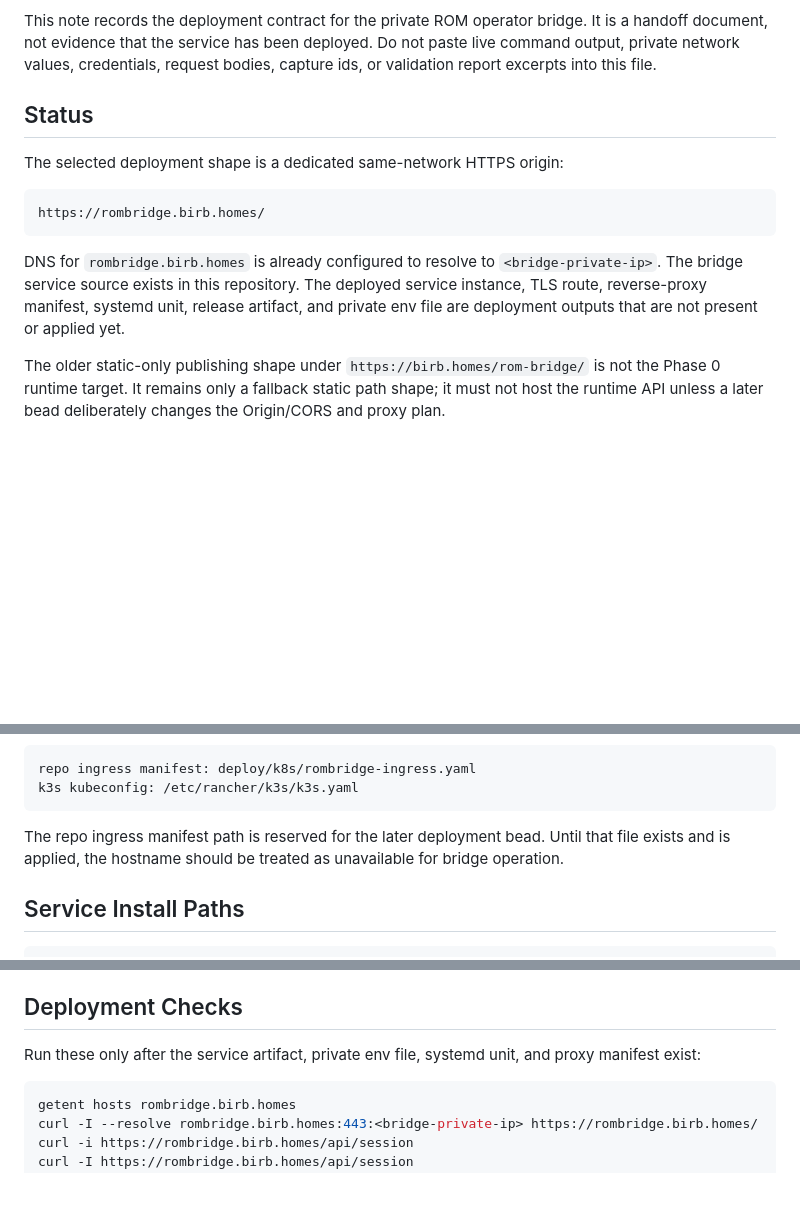
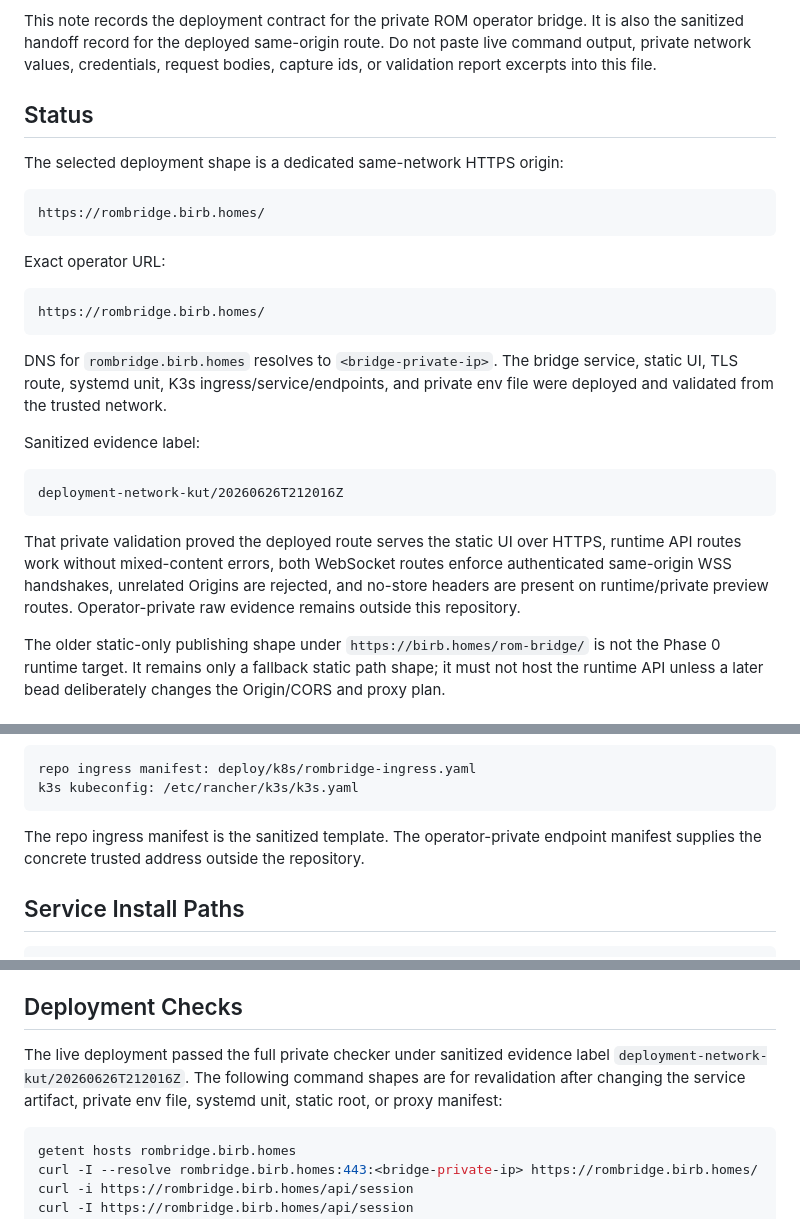
Before and after one commit to preestablished/rom-operator-bridge, a Markdown page: docs/deployment-note.md, 3 parts joined by grey strips. Rendered like a GitHub page; blank space fills up the shorter version.

Commit message:
Record live birb homes deployment

````diff
--- a/docs/deployment-note.md
+++ b/docs/deployment-note.md
@@ -4,6 +4,6 @@ Date: 2026-06-24
 
 This note records the deployment contract for the private ROM operator bridge.
-It is a handoff document, not evidence that the service has been deployed. Do
+It is also the sanitized handoff record for the deployed same-origin route. Do
 not paste live command output, private network values, credentials, request
 bodies, capture ids, or validation report excerpts into this file.
 
@@ -15,11 +15,27 @@ The selected deployment shape is a dedicated same-network HTTPS origin:
 https://rombridge.birb.homes/
 ```
 
-DNS for `rombridge.birb.homes` is already configured to resolve to
-`<bridge-private-ip>`. The bridge service source exists in this repository. The
-deployed service instance, TLS route, reverse-proxy manifest, systemd unit,
-release artifact, and private env file are deployment outputs that are not
-present or applied yet.
+Exact operator URL:
+
+```text
+https://rombridge.birb.homes/
+```
+
+DNS for `rombridge.birb.homes` resolves to `<bridge-private-ip>`. The bridge
+service, static UI, TLS route, systemd unit, K3s ingress/service/endpoints, and
+private env file were deployed and validated from the trusted network.
+
+Sanitized evidence label:
+
+```text
+deployment-network-kut/20260626T212016Z
+```
+
+That private validation proved the deployed route serves the static UI over
+HTTPS, runtime API routes work without mixed-content errors, both WebSocket
+routes enforce authenticated same-origin WSS handshakes, unrelated Origins are
+rejected, and no-store headers are present on runtime/private preview routes.
+Operator-private raw evidence remains outside this repository.
 
 The older static-only publishing shape under `https://birb.homes/rom-bridge/`
 is not the Phase 0 runtime target. It remains only a fallback static path shape;
@@ -64,9 +80,8 @@ repo ingress manifest: deploy/k8s/rombridge-ingress.yaml
 k3s kubeconfig: /etc/rancher/k3s/k3s.yaml
 ```
 
-The repo ingress manifest path is reserved for the later deployment bead. Until
-that file exists and is applied, the hostname should be treated as unavailable
-for bridge operation.
+The repo ingress manifest is the sanitized template. The operator-private
+endpoint manifest supplies the concrete trusted address outside the repository.
 
 ## Service Install Paths
 
@@ -199,8 +214,10 @@ handoff text.
 
 ## Deployment Checks
 
-Run these only after the service artifact, private env file, systemd unit, and
-proxy manifest exist:
+The live deployment passed the full private checker under sanitized evidence
+label `deployment-network-kut/20260626T212016Z`. The following command shapes
+are for revalidation after changing the service artifact, private env file,
+systemd unit, static root, or proxy manifest:
 
 ```sh
 getent hosts rombridge.birb.homes
````
Also changed, not shown: other parts of docs/deployment-note.md (+1 -1 lines), docs/deployment-security-shape.md (+23 -25 lines).
